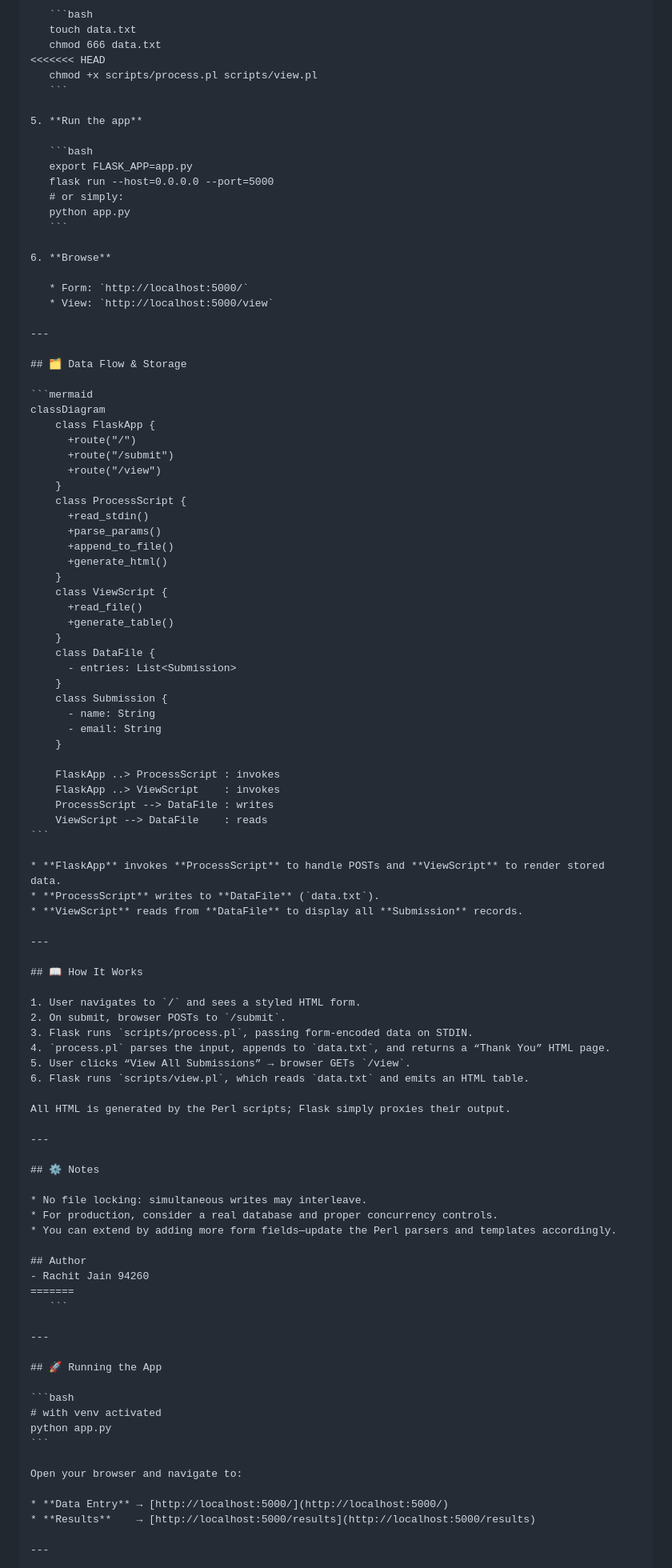
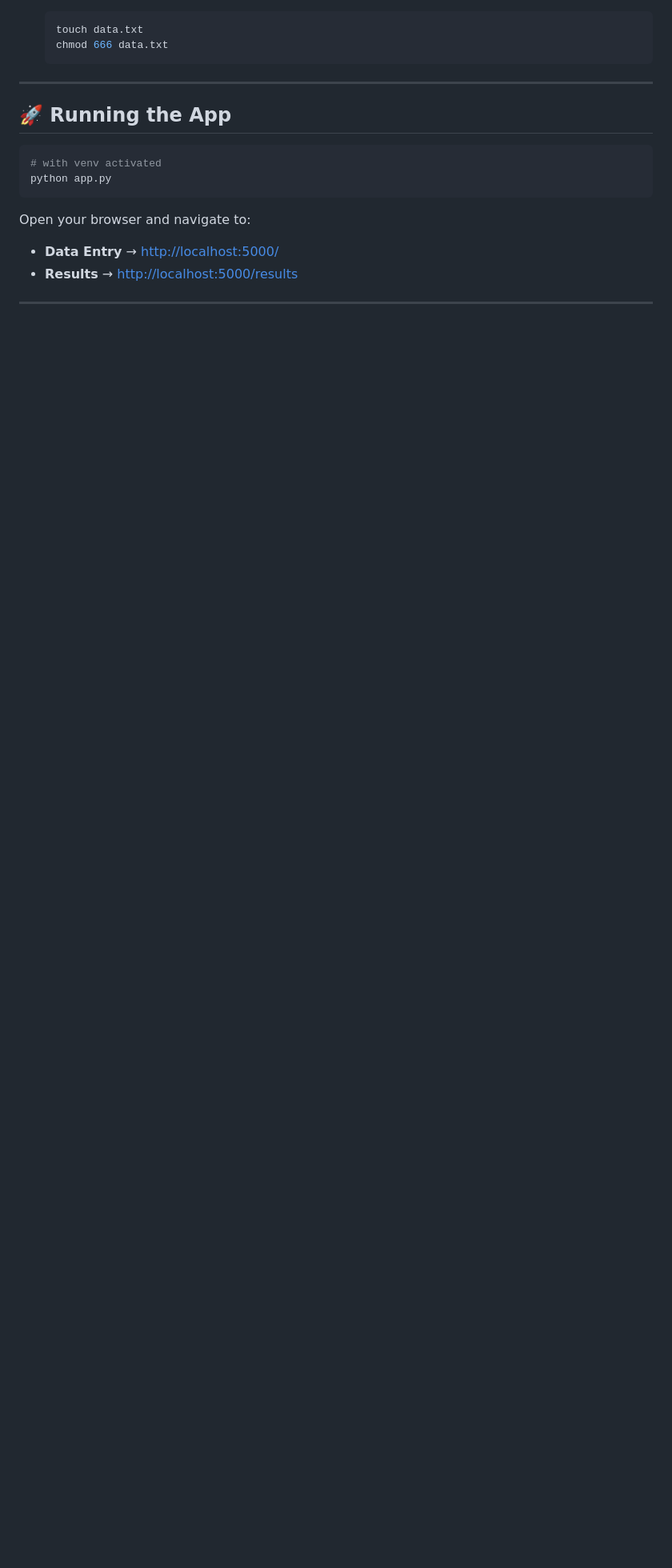
Before and after one commit to Rachitjain24/Measurement-Assignment, a Markdown page: README.md, the part around the change printed below. Shown: that part at 80% size. GitHub-like rendering; blank space fills up the shorter version.

````diff
--- a/README.md
+++ b/README.md
@@ -131,87 +61,6 @@ measurement\_app/
    ```bash
    touch data.txt
    chmod 666 data.txt
-<<<<<<< HEAD
-   chmod +x scripts/process.pl scripts/view.pl
-   ```
-
-5. **Run the app**
-
-   ```bash
-   export FLASK_APP=app.py
-   flask run --host=0.0.0.0 --port=5000
-   # or simply:
-   python app.py
-   ```
-
-6. **Browse**
-
-   * Form: `http://localhost:5000/`
-   * View: `http://localhost:5000/view`
-
----
-
-## 🗂 Data Flow & Storage
-
-```mermaid
-classDiagram
-    class FlaskApp {
-      +route("/")
-      +route("/submit")
-      +route("/view")
-    }
-    class ProcessScript {
-      +read_stdin()
-      +parse_params()
-      +append_to_file()
-      +generate_html()
-    }
-    class ViewScript {
-      +read_file()
-      +generate_table()
-    }
-    class DataFile {
-      - entries: List<Submission>
-    }
-    class Submission {
-      - name: String
-      - email: String
-    }
-
-    FlaskApp ..> ProcessScript : invokes
-    FlaskApp ..> ViewScript    : invokes
-    ProcessScript --> DataFile : writes
-    ViewScript --> DataFile    : reads
-```
-
-* **FlaskApp** invokes **ProcessScript** to handle POSTs and **ViewScript** to render stored data.
-* **ProcessScript** writes to **DataFile** (`data.txt`).
-* **ViewScript** reads from **DataFile** to display all **Submission** records.
-
----
-
-## 📖 How It Works
-
-1. User navigates to `/` and sees a styled HTML form.
-2. On submit, browser POSTs to `/submit`.
-3. Flask runs `scripts/process.pl`, passing form-encoded data on STDIN.
-4. `process.pl` parses the input, appends to `data.txt`, and returns a “Thank You” HTML page.
-5. User clicks “View All Submissions” → browser GETs `/view`.
-6. Flask runs `scripts/view.pl`, which reads `data.txt` and emits an HTML table.
-
-All HTML is generated by the Perl scripts; Flask simply proxies their output.
-
----
-
-## ⚙️ Notes
-
-* No file locking: simultaneous writes may interleave.
-* For production, consider a real database and proper concurrency controls.
-* You can extend by adding more form fields—update the Perl parsers and templates accordingly.
-
-## Author
-- Rachit Jain 94260
-=======
    ```
 
 ---
````
Also changed, not shown: other parts of README.md (+0 -72 lines).
